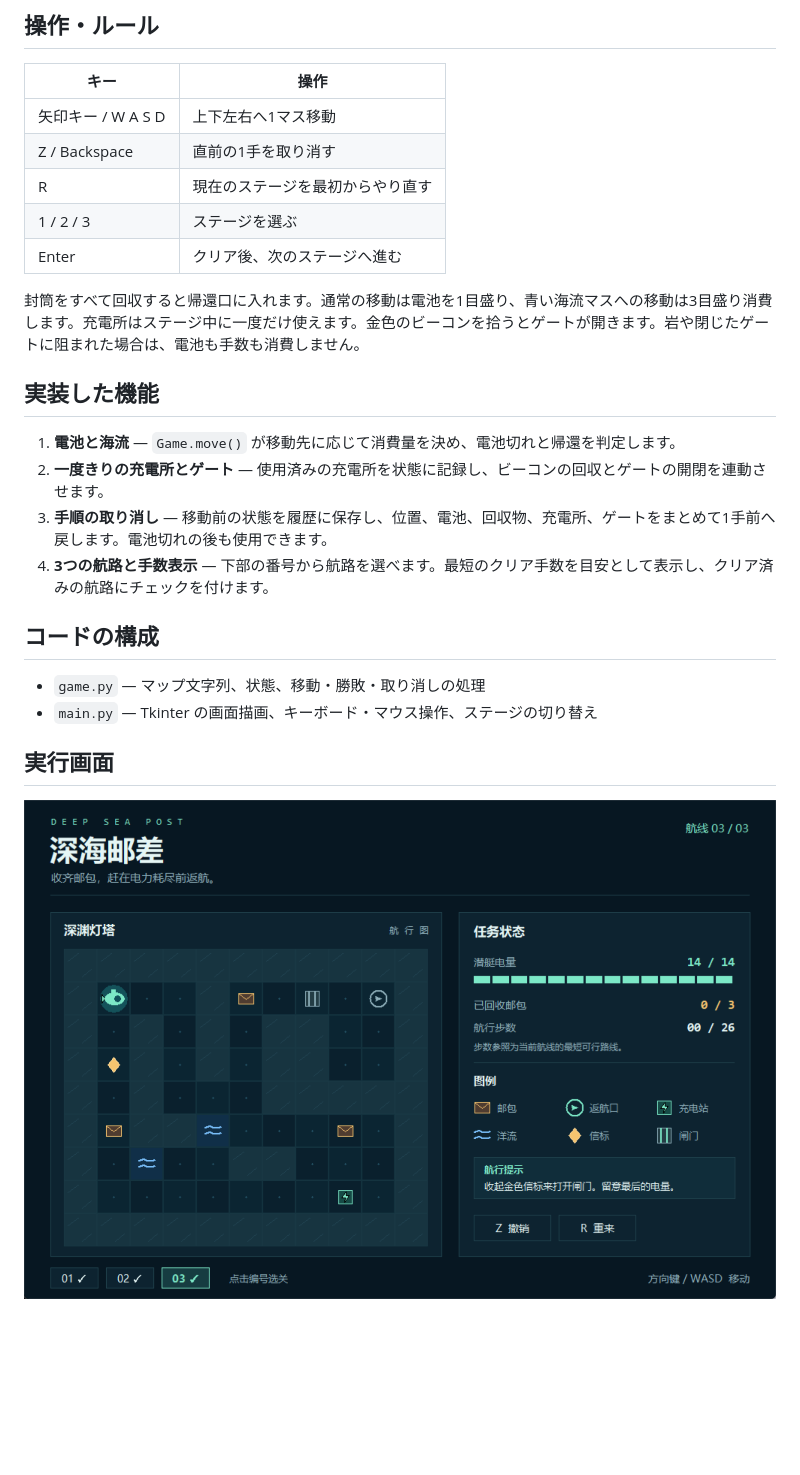
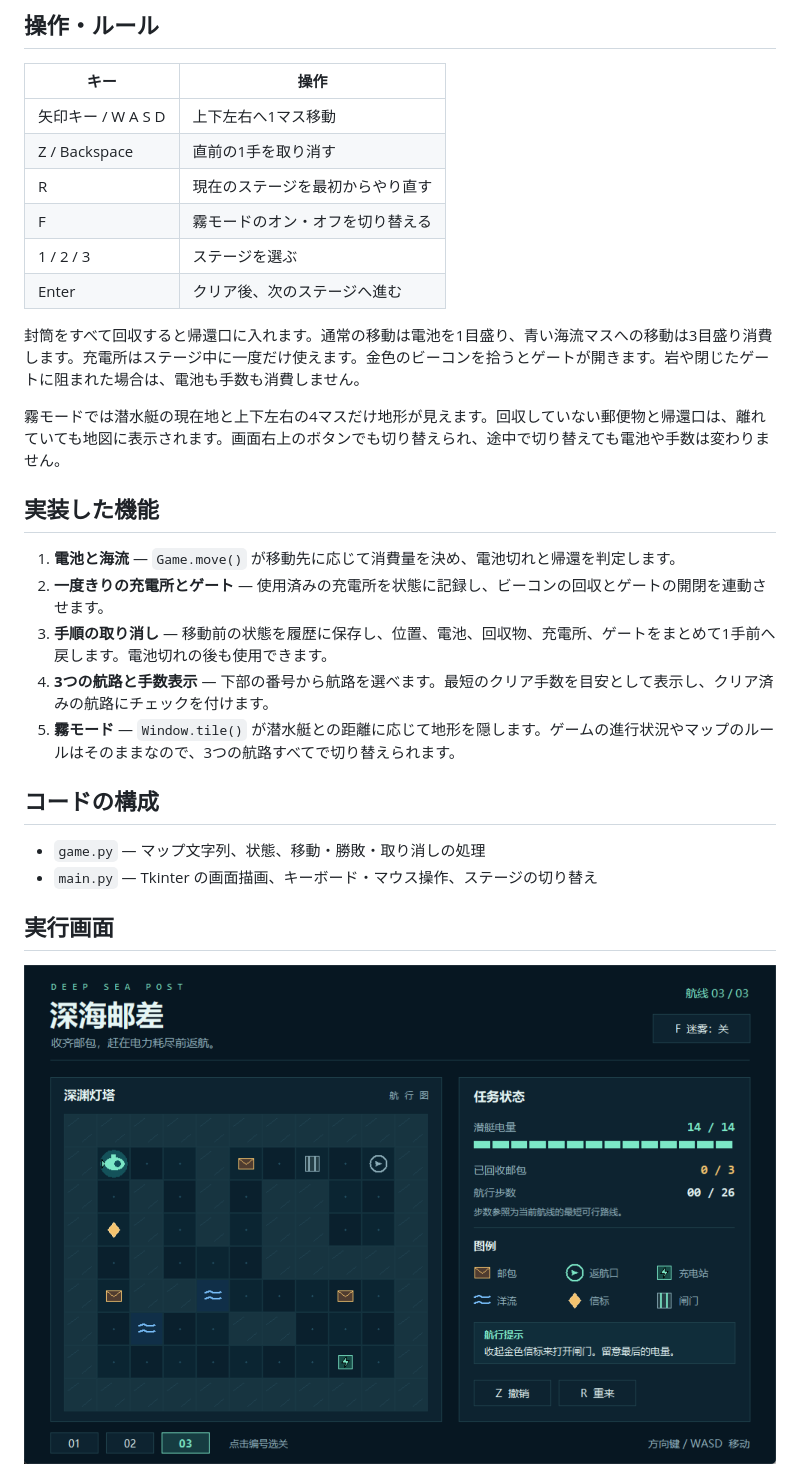
Before and after one commit to yuxuanhaoli-cpu/DeepSeaPost, a Markdown page: README.md, the part around one of its changes. Drawn GitHub-style; pictures changed too: screenshot.png; blank space fills up the shorter version.

```diff
--- a/README.md
+++ b/README.md
@@ -27,10 +27,13 @@ py main.py
 | 矢印キー / W A S D | 上下左右へ1マス移動 |
 | Z / Backspace | 直前の1手を取り消す |
 | R | 現在のステージを最初からやり直す |
+| F | 霧モードのオン・オフを切り替える |
 | 1 / 2 / 3 | ステージを選ぶ |
 | Enter | クリア後、次のステージへ進む |
 
 封筒をすべて回収すると帰還口に入れます。通常の移動は電池を1目盛り、青い海流マスへの移動は3目盛り消費します。充電所はステージ中に一度だけ使えます。金色のビーコンを拾うとゲートが開きます。岩や閉じたゲートに阻まれた場合は、電池も手数も消費しません。
+
+霧モードでは潜水艇の現在地と上下左右の4マスだけ地形が見えます。回収していない郵便物と帰還口は、離れていても地図に表示されます。画面右上のボタンでも切り替えられ、途中で切り替えても電池や手数は変わりません。
 
 ## 実装した機能
 
@@ -38,6 +41,7 @@ py main.py
 2. **一度きりの充電所とゲート** — 使用済みの充電所を状態に記録し、ビーコンの回収とゲートの開閉を連動させます。
 3. **手順の取り消し** — 移動前の状態を履歴に保存し、位置、電池、回収物、充電所、ゲートをまとめて1手前へ戻します。電池切れの後も使用できます。
 4. **3つの航路と手数表示** — 下部の番号から航路を選べます。最短のクリア手数を目安として表示し、クリア済みの航路にチェックを付けます。
+5. **霧モード** — `Window.tile()` が潜水艇との距離に応じて地形を隠します。ゲームの進行状況やマップのルールはそのままなので、3つの航路すべてで切り替えられます。
 
 ## コードの構成
 
```
Also changed, not shown: other parts of README.md (+2 -0 lines), fog-mode.png (added), 1 other file.
